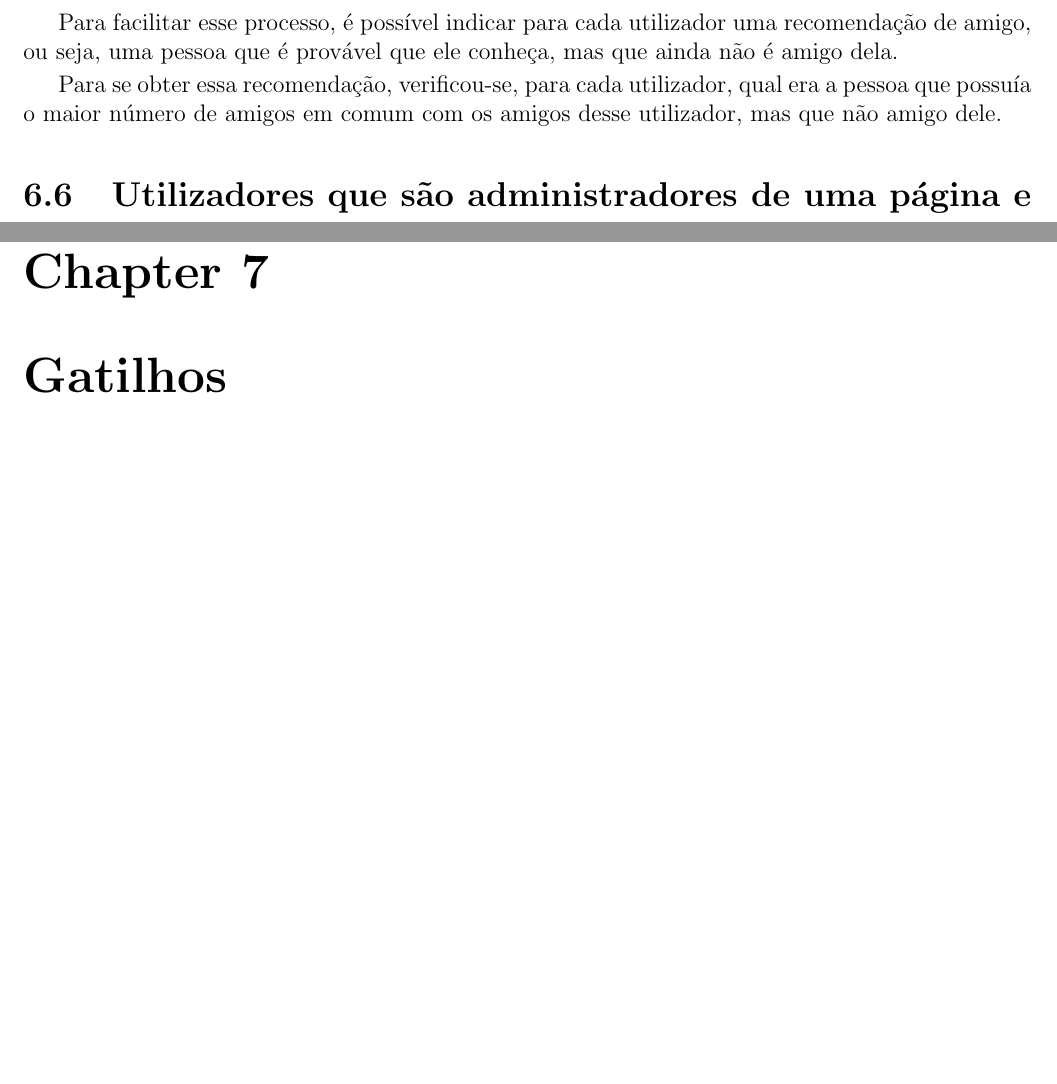
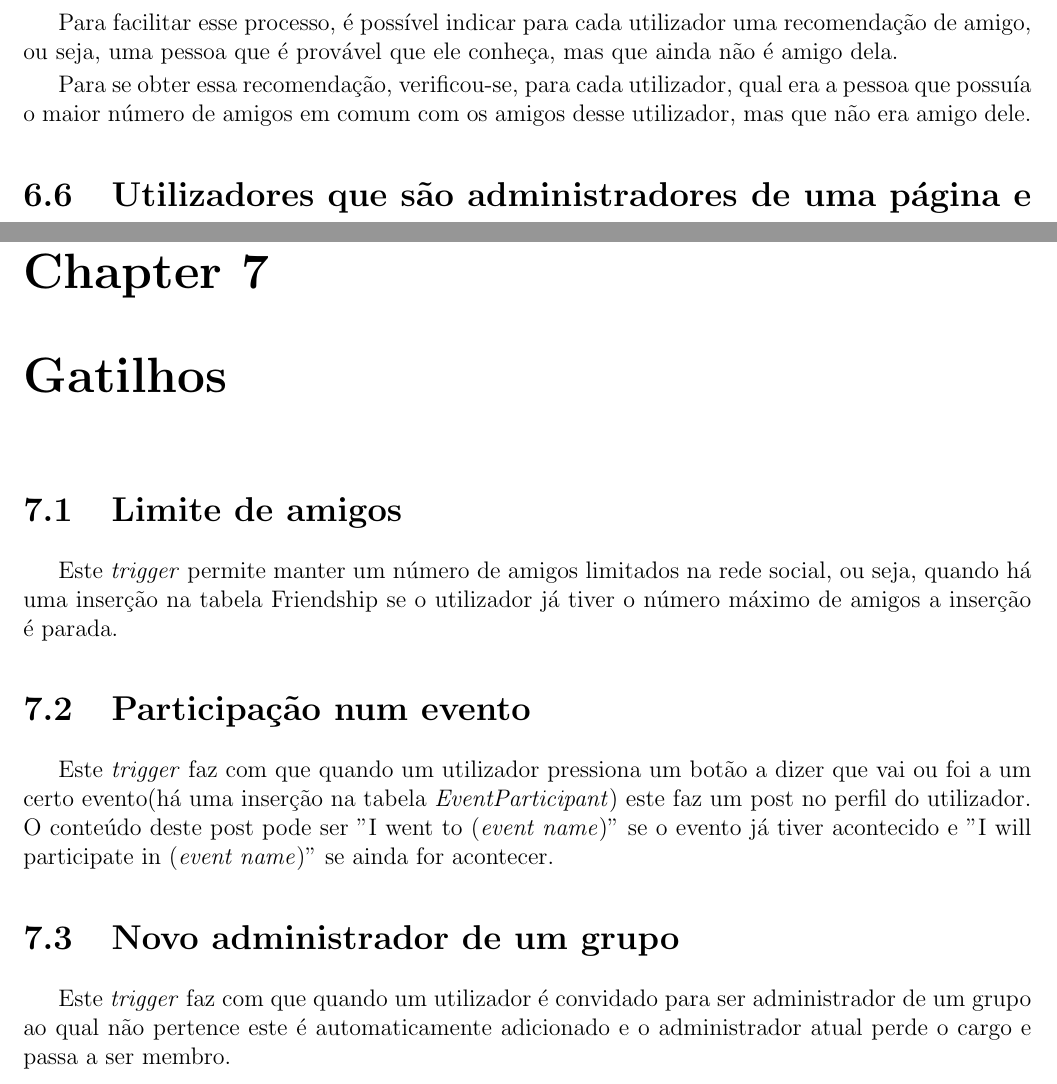
Before and after one commit to Educorreia932-University/FEUP-BDAD, a LaTeX document (Project/Report/Report.tex): two parts of pages 17 and 19 of 19, joined at a grey line, cut so that both start at the same text, the shorter picture padded with empty space. Compiled offline with pdfLaTeX.

Commit message:
Wrote triggers section in report

```diff
--- a/Project/Report/Report.tex
+++ b/Project/Report/Report.tex
@@ -412,7 +412,7 @@ Numa rede social, os utilizadores desejarão manter os seus amigos por perto, no
 
 Para facilitar esse processo, é possível indicar para cada utilizador uma recomendação de amigo, ou seja, uma pessoa que é provável que ele conheça, mas que ainda não é amigo dela. \par
 
-Para se obter essa recomendação, verificou-se, para cada utilizador, qual era a pessoa que possuía o maior número de amigos em comum com os amigos desse utilizador, mas que não amigo dele.
+Para se obter essa recomendação, verificou-se, para cada utilizador, qual era a pessoa que possuía o maior número de amigos em comum com os amigos desse utilizador, mas que não era amigo dele.
 
 \section{Utilizadores que são administradores de uma página e de um grupo com o mesmo nome dessa página}
 
@@ -508,3 +508,14 @@ Como tal, realizámos esse estudo na nossa rede social e calculámos a quantos a
 
 \chapter{Gatilhos}
 
+\section{Limite de amigos}
+
+Este \textit{trigger} permite manter um número de amigos limitados na rede social, ou seja, quando há uma inserção na tabela Friendship se o utilizador já tiver o número máximo de amigos a inserção é parada.
+
+\section{Participação num evento}
+
+Este \textit{trigger} faz com que quando um utilizador pressiona um botão a dizer que vai ou foi a um certo evento(há uma inserção na tabela \textit{EventParticipant}) este faz um post no perfil do utilizador. O conteúdo deste post pode ser "I went to (\textit{event name})" se o evento já tiver acontecido e "I will participate in (\textit{event name})" se ainda for acontecer.
+
+\section{Novo administrador de um grupo}
+
+Este \textit{trigger} faz com que quando um utilizador é convidado para ser administrador de um grupo ao qual não pertence este é automaticamente adicionado e o administrador atual perde o cargo e passa a ser membro.
```
Also changed, not shown: Project/Report/Report.pdf, Project/Report/Report.tex (12 more changed lines).
